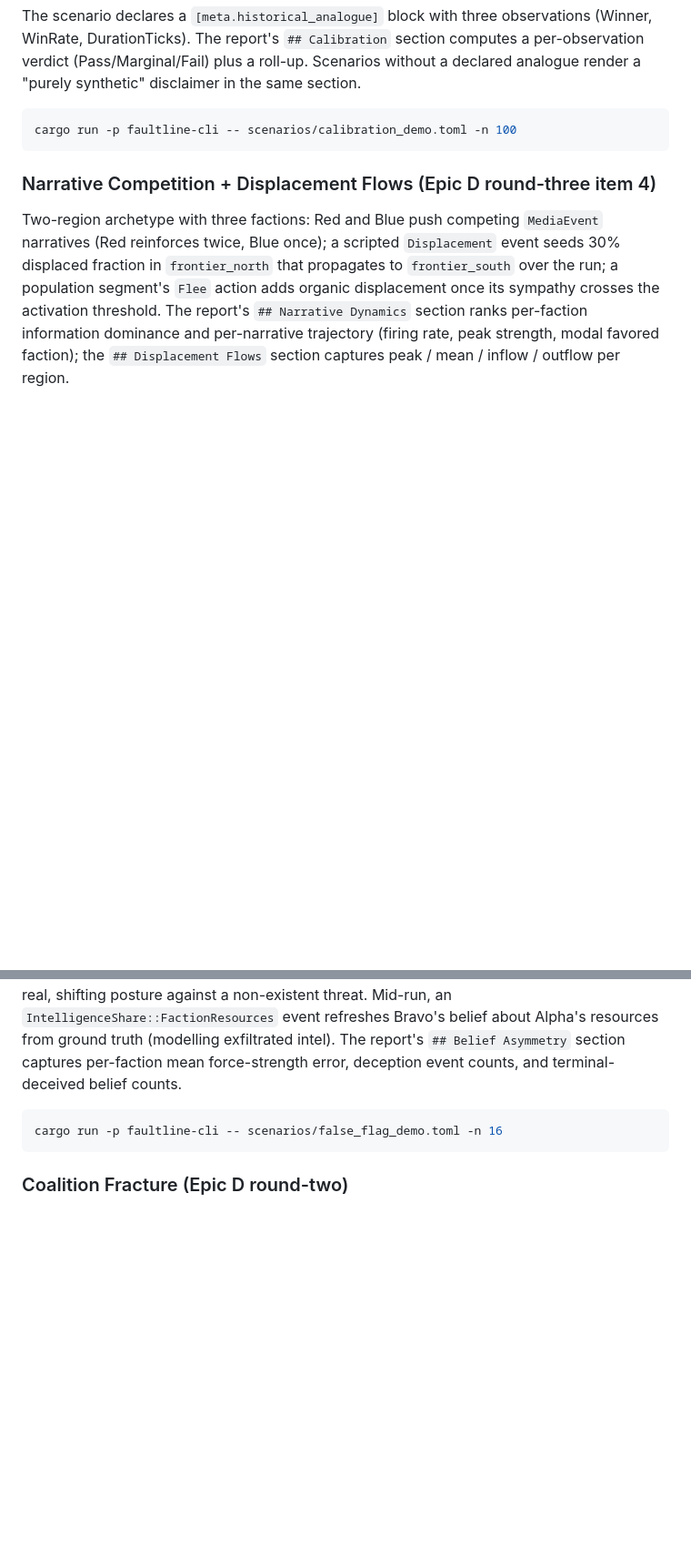
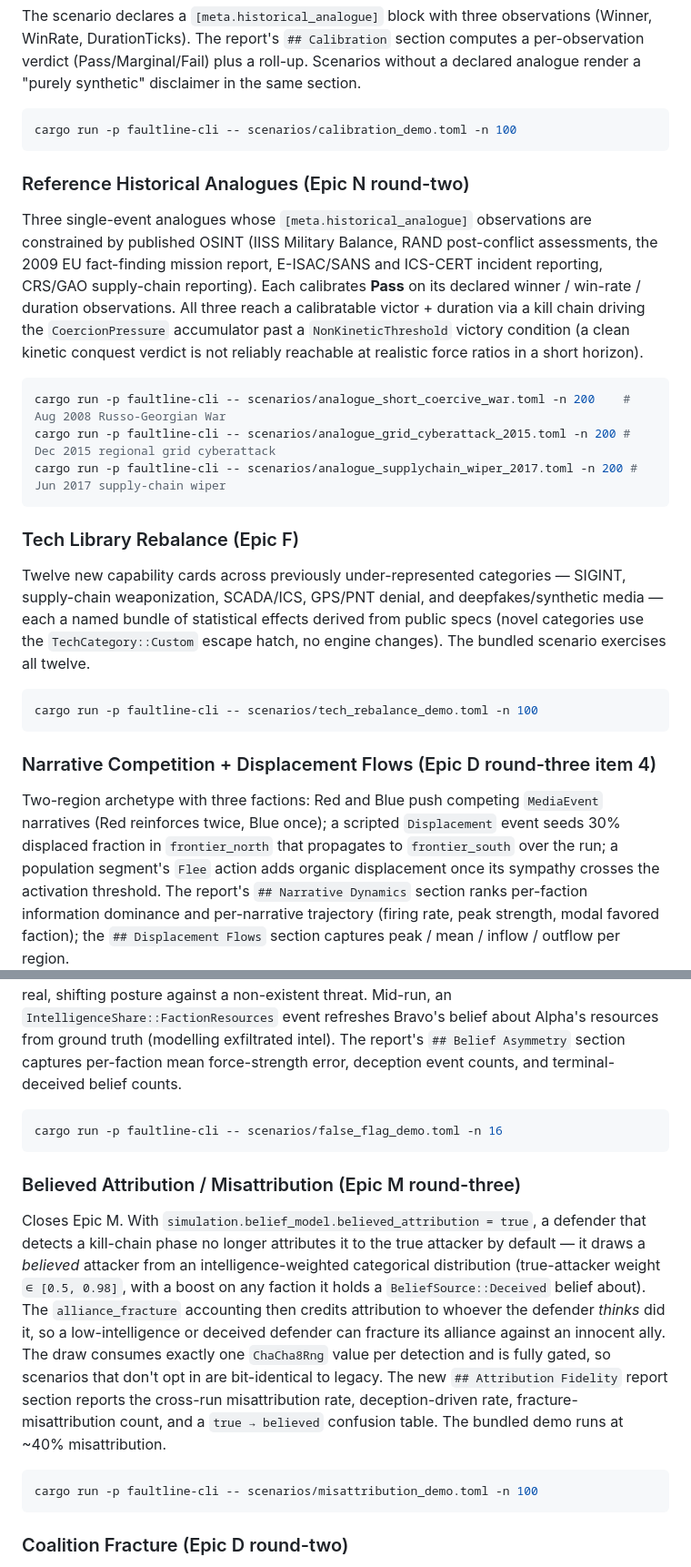
Before and after one commit to AndrewAltimit/faultline, a Markdown page: docs/cli.md, 2 parts joined by grey strips. Shown at 91% size. Drawn GitHub-style; blank space fills up the shorter version.

Commit message:
docs: document new bundled scenarios + refresh stale counts
- cli.md: add bundled-archetype demo sections for the believed-attribution
  (misattribution_demo), three Epic N reference analogues, and the Epic F
  tech-rebalance demo scenarios.
- testing-and-ci.md: bundled-scenario count 23 -> 28 (verify-bundled stage).
- README.md: note the new browser explain capability on faultline-backend-wasm.

Co-Authored-By: Claude Opus 4.8 (1M context) <noreply@anthropic.com>

````diff
--- a/docs/cli.md
+++ b/docs/cli.md
@@ -355,6 +355,24 @@ The scenario declares a `[meta.historical_analogue]` block with three observatio
 cargo run -p faultline-cli -- scenarios/calibration_demo.toml -n 100
 ```
 
+### Reference Historical Analogues (Epic N round-two)
+
+Three single-event analogues whose `[meta.historical_analogue]` observations are constrained by published OSINT (IISS Military Balance, RAND post-conflict assessments, the 2009 EU fact-finding mission report, E-ISAC/SANS and ICS-CERT incident reporting, CRS/GAO supply-chain reporting). Each calibrates **Pass** on its declared winner / win-rate / duration observations. All three reach a calibratable victor + duration via a kill chain driving the `CoercionPressure` accumulator past a `NonKineticThreshold` victory condition (a clean kinetic conquest verdict is not reliably reachable at realistic force ratios in a short horizon).
+
+```bash
+cargo run -p faultline-cli -- scenarios/analogue_short_coercive_war.toml -n 200    # Aug 2008 Russo-Georgian War
+cargo run -p faultline-cli -- scenarios/analogue_grid_cyberattack_2015.toml -n 200 # Dec 2015 regional grid cyberattack
+cargo run -p faultline-cli -- scenarios/analogue_supplychain_wiper_2017.toml -n 200 # Jun 2017 supply-chain wiper
+```
+
+### Tech Library Rebalance (Epic F)
+
+Twelve new capability cards across previously under-represented categories — SIGINT, supply-chain weaponization, SCADA/ICS, GPS/PNT denial, and deepfakes/synthetic media — each a named bundle of statistical effects derived from public specs (novel categories use the `TechCategory::Custom` escape hatch, no engine changes). The bundled scenario exercises all twelve.
+
+```bash
+cargo run -p faultline-cli -- scenarios/tech_rebalance_demo.toml -n 100
+```
+
 ### Narrative Competition + Displacement Flows (Epic D round-three item 4)
 
 Two-region archetype with three factions: Red and Blue push competing `MediaEvent` narratives (Red reinforces twice, Blue once); a scripted `Displacement` event seeds 30% displaced fraction in `frontier_north` that propagates to `frontier_south` over the run; a population segment's `Flee` action adds organic displacement once its sympathy crosses the activation threshold. The report's `## Narrative Dynamics` section ranks per-faction information dominance and per-narrative trajectory (firing rate, peak strength, modal favored faction); the `## Displacement Flows` section captures peak / mean / inflow / outflow per region.
@@ -369,6 +387,14 @@ Two factions, four regions in a square. Alpha runs a `DeceptionOp::FalseForceStr
 
 ```bash
 cargo run -p faultline-cli -- scenarios/false_flag_demo.toml -n 16
+```
+
+### Believed Attribution / Misattribution (Epic M round-three)
+
+Closes Epic M. With `simulation.belief_model.believed_attribution = true`, a defender that detects a kill-chain phase no longer attributes it to the true attacker by default — it draws a *believed* attacker from an intelligence-weighted categorical distribution (true-attacker weight `∈ [0.5, 0.98]`, with a boost on any faction it holds a `BeliefSource::Deceived` belief about). The `alliance_fracture` accounting then credits attribution to whoever the defender *thinks* did it, so a low-intelligence or deceived defender can fracture its alliance against an innocent ally. The draw consumes exactly one `ChaCha8Rng` value per detection and is fully gated, so scenarios that don't opt in are bit-identical to legacy. The new `## Attribution Fidelity` report section reports the cross-run misattribution rate, deception-driven rate, fracture-misattribution count, and a `true → believed` confusion table. The bundled demo runs at ~40% misattribution.
+
+```bash
+cargo run -p faultline-cli -- scenarios/misattribution_demo.toml -n 100
 ```
 
 ### Coalition Fracture (Epic D round-two)
````
Also changed, not shown: README.md (+1 -1 lines), docs/testing-and-ci.md (+2 -2 lines).
